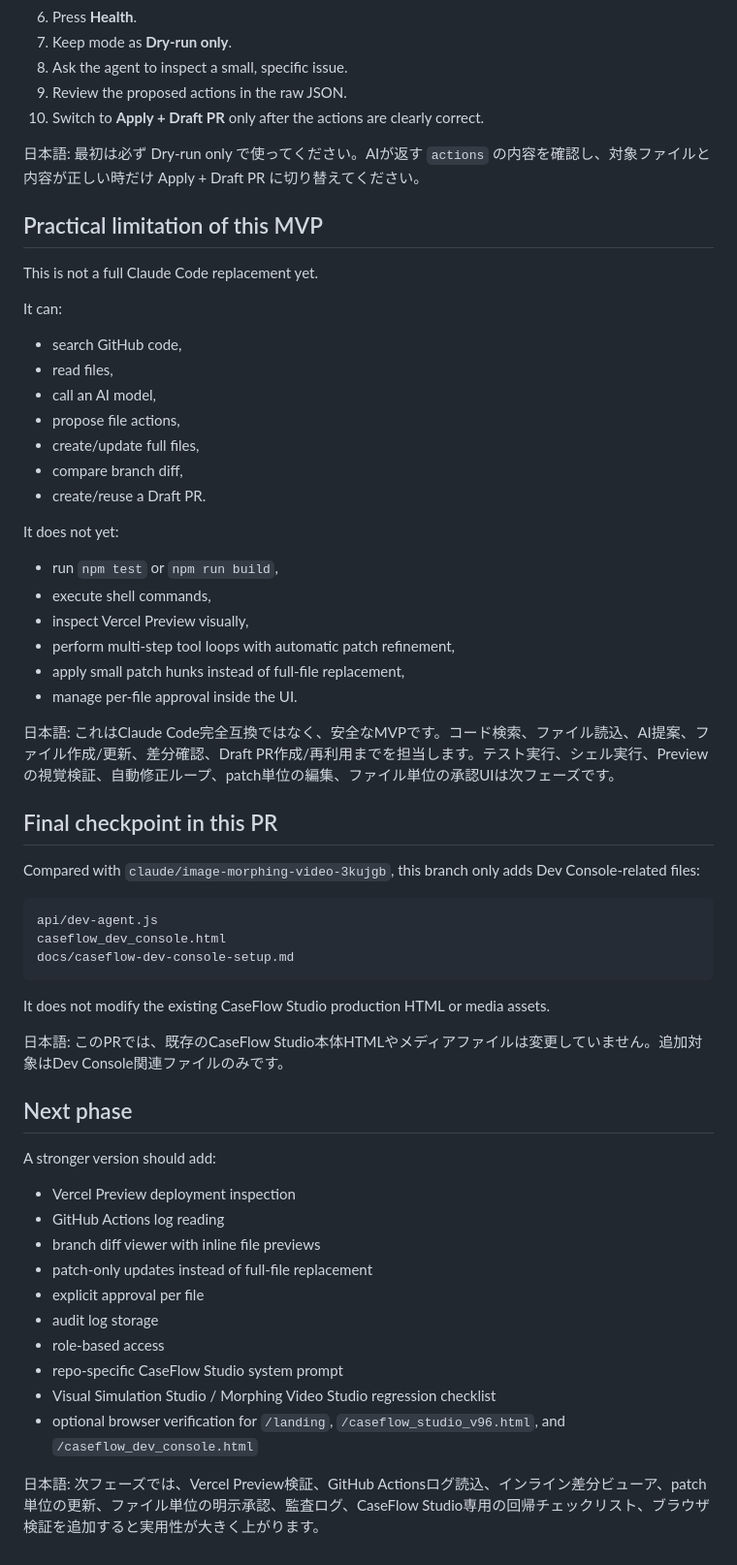
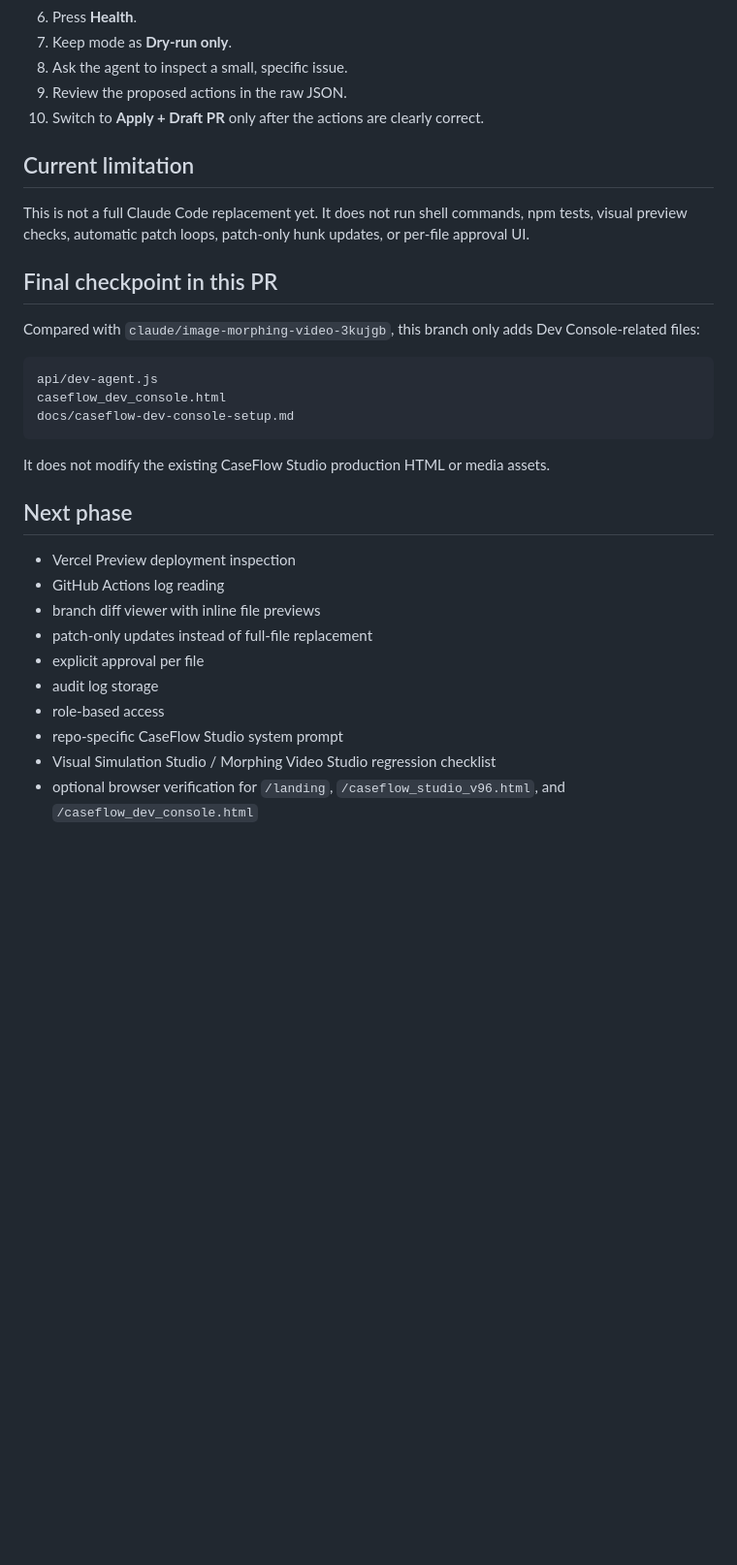
Before and after one commit to eternidad475/luks-professional, a Markdown page: docs/caseflow-dev-console-setup.md, the part around one of its changes. Shown at 97% size. Drawn GitHub-style; blank space fills up the shorter version.

Commit message:
docs: trim Dev Console notes

```diff
--- a/docs/caseflow-dev-console-setup.md
+++ b/docs/caseflow-dev-console-setup.md
@@ -124,34 +102,9 @@ The console is intentionally conservative.
 9. Review the proposed actions in the raw JSON.
 10. Switch to **Apply + Draft PR** only after the actions are clearly correct.
 
-日本語:
-最初は必ず Dry-run only で使ってください。AIが返す `actions` の内容を確認し、対象ファイルと内容が正しい時だけ Apply + Draft PR に切り替えてください。
+## Current limitation
 
-## Practical limitation of this MVP
-
-This is not a full Claude Code replacement yet.
-
-It can:
-
-- search GitHub code,
-- read files,
-- call an AI model,
-- propose file actions,
-- create/update full files,
-- compare branch diff,
-- create/reuse a Draft PR.
-
-It does not yet:
-
-- run `npm test` or `npm run build`,
-- execute shell commands,
-- inspect Vercel Preview visually,
-- perform multi-step tool loops with automatic patch refinement,
-- apply small patch hunks instead of full-file replacement,
-- manage per-file approval inside the UI.
-
-日本語:
-これはClaude Code完全互換ではなく、安全なMVPです。コード検索、ファイル読込、AI提案、ファイル作成/更新、差分確認、Draft PR作成/再利用までを担当します。テスト実行、シェル実行、Previewの視覚検証、自動修正ループ、patch単位の編集、ファイル単位の承認UIは次フェーズです。
+This is not a full Claude Code replacement yet. It does not run shell commands, npm tests, visual preview checks, automatic patch loops, patch-only hunk updates, or per-file approval UI.
 
 ## Final checkpoint in this PR
 
@@ -165,12 +118,7 @@ docs/caseflow-dev-console-setup.md
 
 It does not modify the existing CaseFlow Studio production HTML or media assets.
 
-日本語:
-このPRでは、既存のCaseFlow Studio本体HTMLやメディアファイルは変更していません。追加対象はDev Console関連ファイルのみです。
-
 ## Next phase
-
-A stronger version should add:
 
 - Vercel Preview deployment inspection
 - GitHub Actions log reading
@@ -182,6 +130,3 @@ A stronger version should add:
 - repo-specific CaseFlow Studio system prompt
 - Visual Simulation Studio / Morphing Video Studio regression checklist
 - optional browser verification for `/landing`, `/caseflow_studio_v96.html`, and `/caseflow_dev_console.html`
-
-日本語:
-次フェーズでは、Vercel Preview検証、GitHub Actionsログ読込、インライン差分ビューア、patch単位の更新、ファイル単位の明示承認、監査ログ、CaseFlow Studio専用の回帰チェックリスト、ブラウザ検証を追加すると実用性が大きく上がります。
```
Also changed, not shown: other parts of docs/caseflow-dev-console-setup.md (+12 -34 lines).
